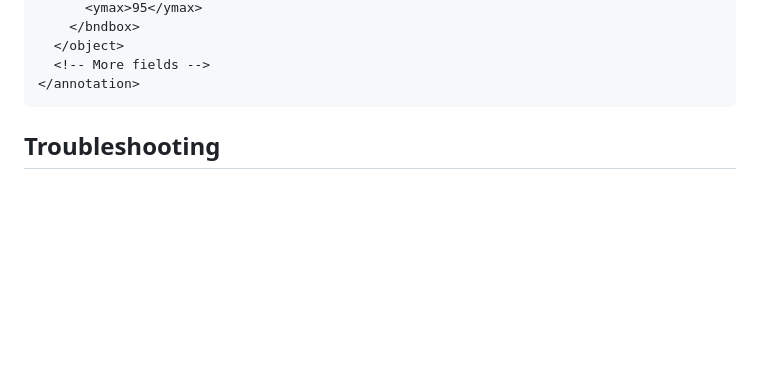
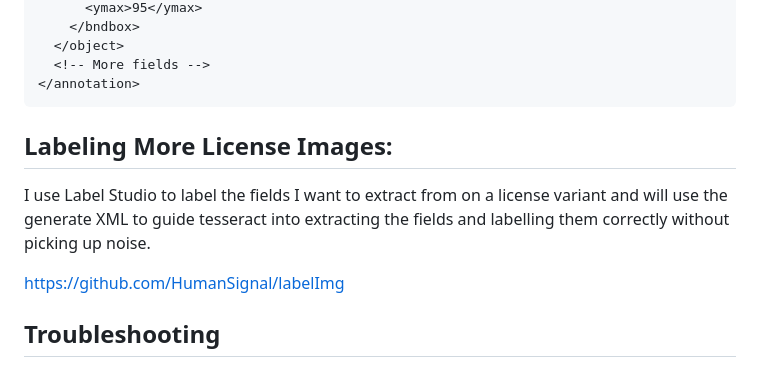
Before and after one commit to peymannaderi10/DriverLicenseOCR-API, a Markdown page: README.md, the part around the change. Rendered like a GitHub page; blank space fills up the shorter version.

````diff
--- a/README.md
+++ b/README.md
@@ -129,6 +129,11 @@ The system uses XML templates for each state that define the positions of fields
   <!-- More fields -->
 </annotation>
 ```
+## Labeling More License Images:
+I use Label Studio to label the fields I want to extract from on a license variant and will use the generate XML to guide tesseract
+into extracting the fields and labelling them correctly without picking up noise.
+
+https://github.com/HumanSignal/labelImg
 
 ## Troubleshooting
 
````
